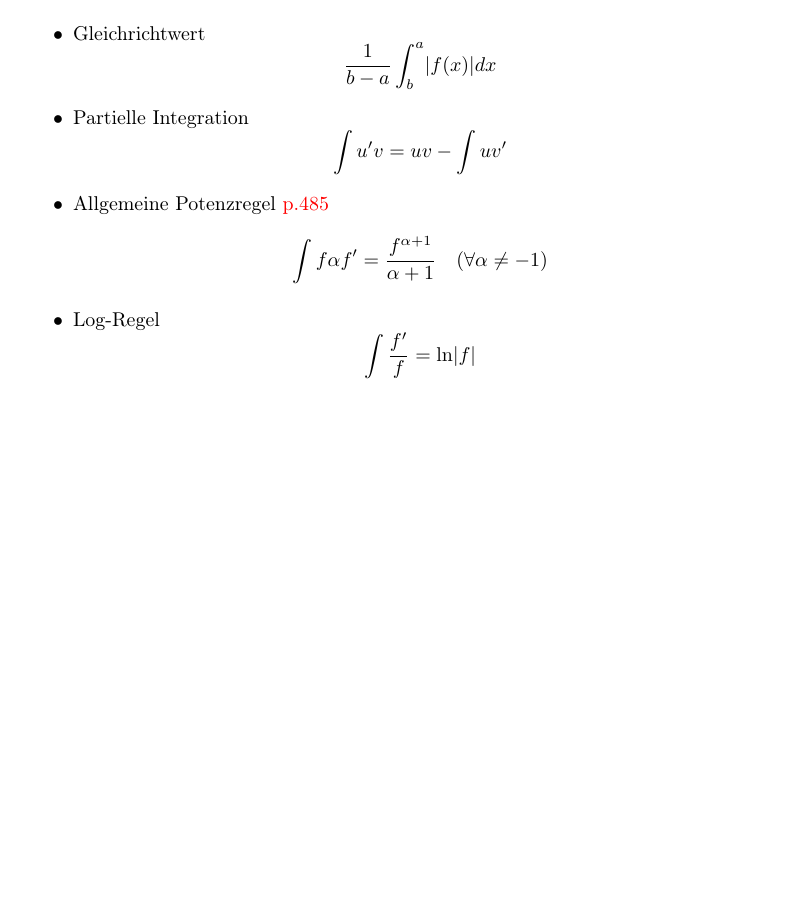
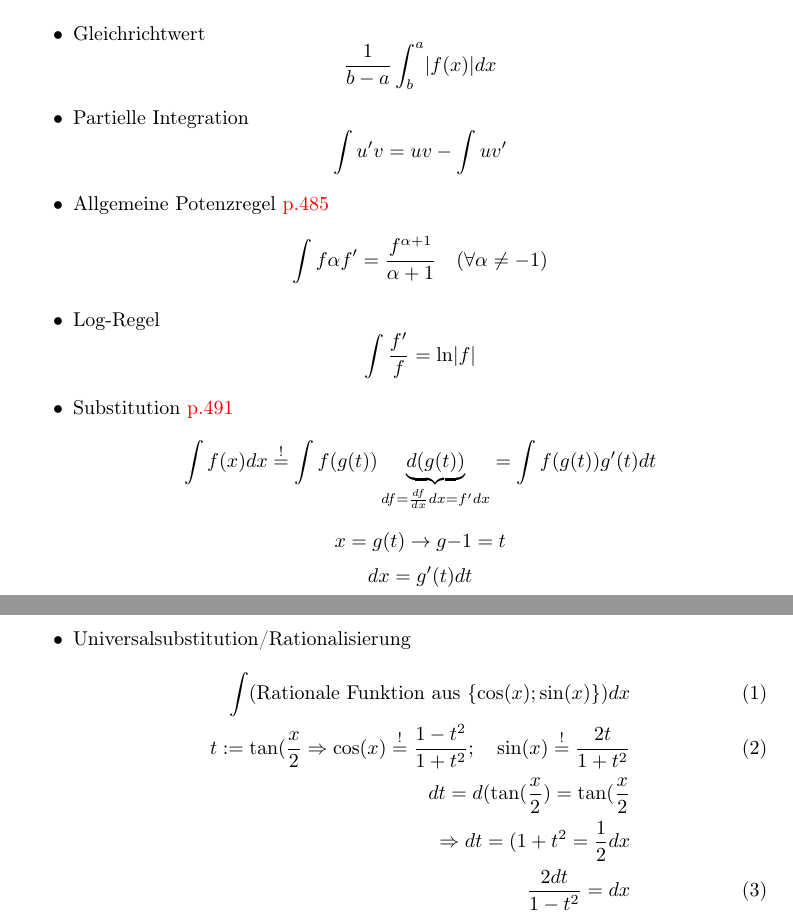
Before and after one commit to westernwolf/Ana2, a LaTeX document (Analysis_2.tex, which reads SubFiles/Ana2_Integration.tex): part of page 2 of 2 before the commit and two parts of pages 2 and 3 of 3 after it, the two joined at a grey line, cut so that both start at the same text, the shorter picture padded with empty space. Compiled offline with pdfLaTeX.

Commit message:
24.02.2020

```diff
--- a/SubFiles/Ana2_Integration.tex
+++ b/SubFiles/Ana2_Integration.tex
@@ -28,4 +28,21 @@ $f$ ist eine Funktion von $x$
 	\[
 		\int\frac{f'}{f}=\ln\abs{f}
 	\]
+	\item Substitution  {\color{red}p.491}
+	\[
+		\int f(x)dx \stackrel{!}{=}\int f(g(t))\underbrace{d(g(t))}_{df = \frac{df}{dx}dx=f'dx}=\int f(g(t))g'(t)dt  \newline
+	\]
+	\[
+		x=g(t) \rightarrow g{-1}=t\]
+	\[
+		dx = g'(t)dt
+	\]
+	\item Universalsubstitution/Rationalisierung
+	\begin{align}
+		\int (\text{Rationale Funktion aus }\{\cos(x);\sin(x)\})dx \\
+		t:=\tan(\frac{x}{2} \Rightarrow \cos(x)\stackrel{!}{=}\frac{1-t^2}{1+t^2}; \quad\sin(x)\stackrel{!}{=}\frac{2t}{1+t^2} \\
+		dt=d(\tan(\frac{x}{2})=\tan(\frac{x}{2}\nonumber \\
+		\Rightarrow dt = (1+t^2=\frac{1}{2}dx\notag\\
+		\frac{2dt}{1-t^2}=dx
+	\end{align}
 \end{itemize}
```
Also changed, not shown: Analysis_2.tex (+0 -45 lines), Analysis_2.pdf.
